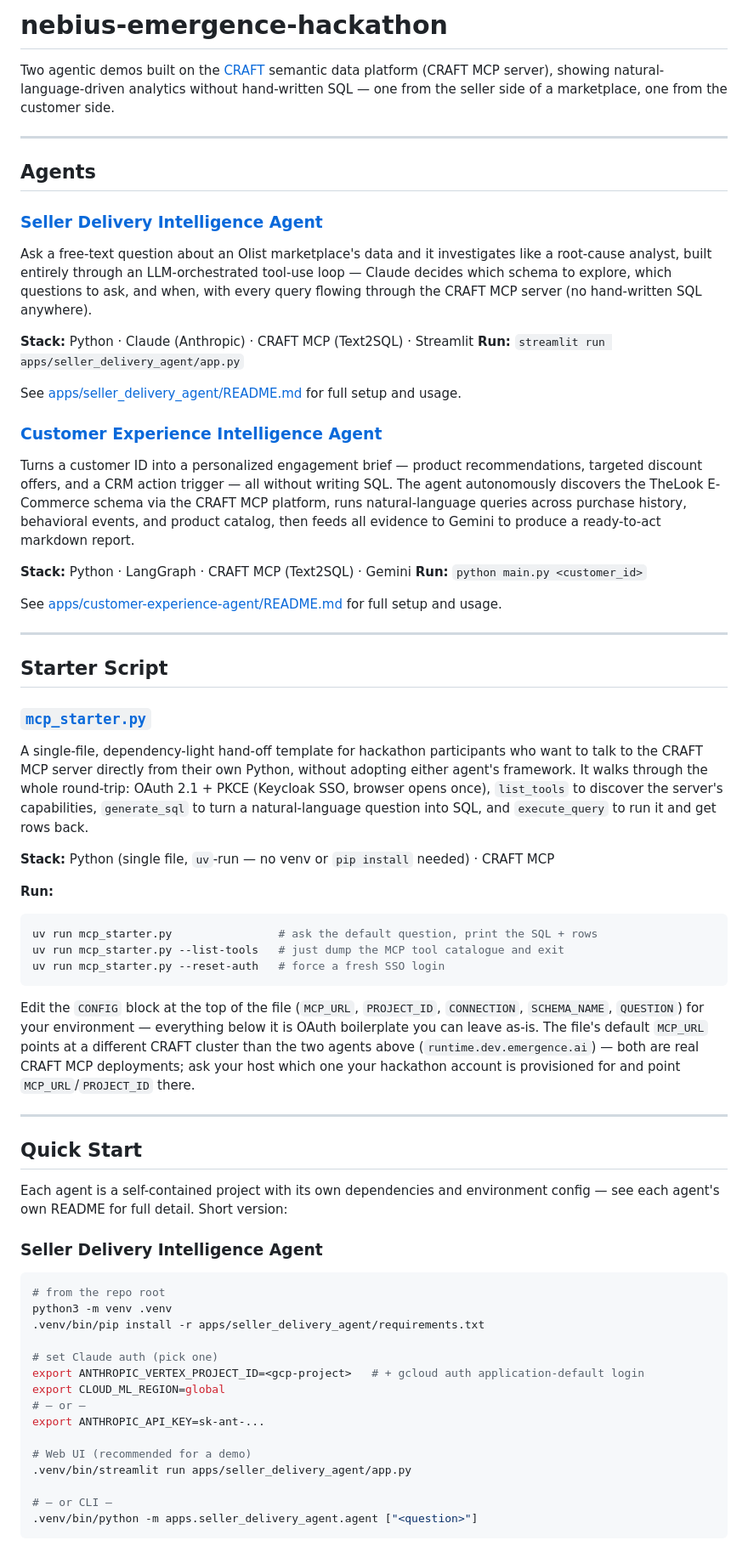
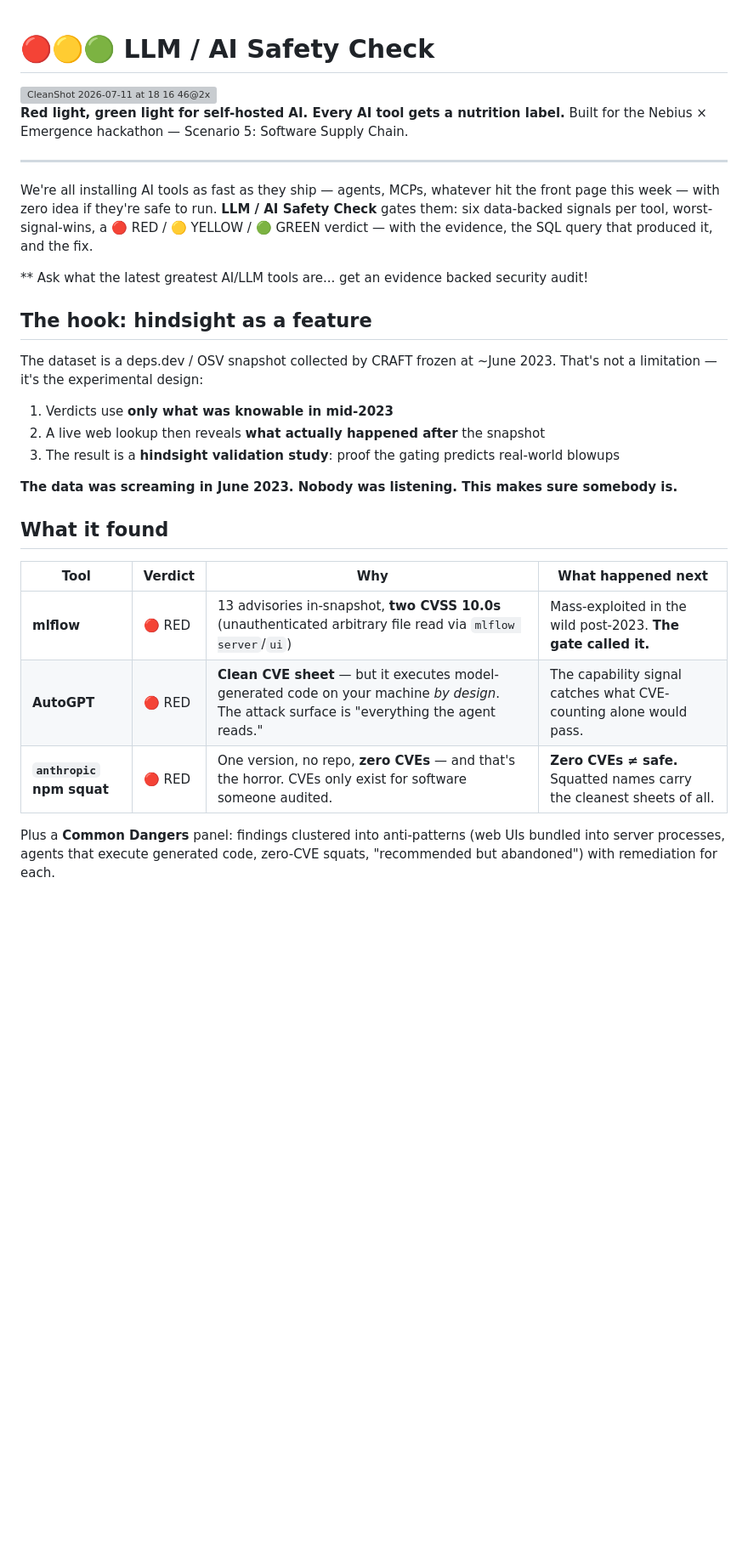
Before and after one commit to ryanilano/ai-safety-check, a Markdown page: README.md, the part around one of its changes. Shown at 85% size. Drawn GitHub-style; blank space fills up the shorter version; grey boxes are pictures that could not be loaded.

Commit message:
Revise README for LLM/AI Safety Check project
Updated README to reflect new project focus on AI safety checks and removed previous agent descriptions.

````diff
--- a/README.md
+++ b/README.md
@@ -1,89 +1,34 @@
-# nebius-emergence-hackathon
 
-Two agentic demos built on the [CRAFT](https://emergence.ai) semantic data platform (CRAFT MCP
-server), showing natural-language-driven analytics without hand-written SQL — one from the
-seller side of a marketplace, one from the customer side.
+# 🔴🟡🟢 LLM / AI Safety Check
+
+<img width="899" height="580" alt="CleanShot 2026-07-11 at 18 16 46@2x" src="https://github.com/user-attachments/assets/51f9dc66-f59e-41ca-ab0b-3ff0c4b1c6fe" />
+
+**Red light, green light for self-hosted AI. Every AI tool gets a nutrition label.**
+Built for the Nebius × Emergence hackathon — Scenario 5: Software Supply Chain.
 
 ---
 
-## Agents
+We're all installing AI tools as fast as they ship — agents, MCPs, whatever hit the front page this week — with zero idea if they're safe to run. **LLM / AI Safety Check** gates them: six data-backed signals per tool, worst-signal-wins, a 🔴 RED / 🟡 YELLOW / 🟢 GREEN verdict — with the evidence, the SQL query that produced it, and the fix.
 
-### [Seller Delivery Intelligence Agent](apps/seller_delivery_agent/)
+** Ask what the latest greatest AI/LLM tools are... get an evidence backed security audit!
 
-Ask a free-text question about an Olist marketplace's data and it investigates like a root-cause
-analyst, built entirely through an LLM-orchestrated tool-use loop — Claude decides which schema
-to explore, which questions to ask, and when, with every query flowing through the CRAFT MCP
-server (no hand-written SQL anywhere).
+## The hook: hindsight as a feature
 
-**Stack:** Python · Claude (Anthropic) · CRAFT MCP (Text2SQL) · Streamlit
-**Run:** `streamlit run apps/seller_delivery_agent/app.py`
+The dataset is a deps.dev / OSV snapshot collected by CRAFT frozen at ~June 2023. That's not a limitation — it's the experimental design:
 
-See [apps/seller_delivery_agent/README.md](apps/seller_delivery_agent/README.md) for full setup and usage.
+1. Verdicts use **only what was knowable in mid-2023**
+2. A live web lookup then reveals **what actually happened after** the snapshot
+3. The result is a **hindsight validation study**: proof the gating predicts real-world blowups
 
-### [Customer Experience Intelligence Agent](apps/customer-experience-agent/)
+**The data was screaming in June 2023. Nobody was listening. This makes sure somebody is.**
 
-Turns a customer ID into a personalized engagement brief — product recommendations, targeted
-discount offers, and a CRM action trigger — all without writing SQL. The agent autonomously
-discovers the TheLook E-Commerce schema via the CRAFT MCP platform, runs natural-language
-queries across purchase history, behavioral events, and product catalog, then feeds all evidence
-to Gemini to produce a ready-to-act markdown report.
+## What it found
 
-**Stack:** Python · LangGraph · CRAFT MCP (Text2SQL) · Gemini
-**Run:** `python main.py <customer_id>`
+| Tool                      | Verdict | Why                                                                                                                                         | What happened next                                                     |
+| ------------------------- | ------- | ------------------------------------------------------------------------------------------------------------------------------------------- | ---------------------------------------------------------------------- |
+| **mlflow**                | 🔴 RED  | 13 advisories in-snapshot, **two CVSS 10.0s** (unauthenticated arbitrary file read via `mlflow server`/`ui`)                                | Mass-exploited in the wild post-2023. **The gate called it.**          |
+| **AutoGPT**               | 🔴 RED  | **Clean CVE sheet** — but it executes model-generated code on your machine *by design*. The attack surface is "everything the agent reads." | The capability signal catches what CVE-counting alone would pass.      |
+| **`anthropic` npm squat** | 🔴 RED  | One version, no repo, **zero CVEs** — and that's the horror. CVEs only exist for software someone audited.                                  | **Zero CVEs ≠ safe.** Squatted names carry the cleanest sheets of all. |
 
-See [apps/customer-experience-agent/README.md](apps/customer-experience-agent/README.md) for full setup and usage.
+Plus a **Common Dangers** panel: findings clustered into anti-patterns (web UIs bundled into server processes, agents that execute generated code, zero-CVE squats, "recommended but abandoned") with remediation for each.
 
----
-
-## Starter Script
-
-### [`mcp_starter.py`](mcp_starter.py)
-
-A single-file, dependency-light hand-off template for hackathon participants who want to talk to
-the CRAFT MCP server directly from their own Python, without adopting either agent's framework.
-It walks through the whole round-trip: OAuth 2.1 + PKCE (Keycloak SSO, browser opens once),
-`list_tools` to discover the server's capabilities, `generate_sql` to turn a natural-language
-question into SQL, and `execute_query` to run it and get rows back.
-
-**Stack:** Python (single file, `uv`-run — no venv or `pip install` needed) · CRAFT MCP
-
-**Run:**
-```bash
-uv run mcp_starter.py                # ask the default question, print the SQL + rows
-uv run mcp_starter.py --list-tools   # just dump the MCP tool catalogue and exit
-uv run mcp_starter.py --reset-auth   # force a fresh SSO login
-```
-
-Edit the `CONFIG` block at the top of the file (`MCP_URL`, `PROJECT_ID`, `CONNECTION`,
-`SCHEMA_NAME`, `QUESTION`) for your environment — everything below it is OAuth boilerplate you
-can leave as-is. The file's default `MCP_URL` points at a different CRAFT cluster than the two
-agents above (`runtime.dev.emergence.ai`) — both are real CRAFT MCP deployments; ask your host
-which one your hackathon account is provisioned for and point `MCP_URL`/`PROJECT_ID` there.
-
----
-
-## Quick Start
-
-Each agent is a self-contained project with its own dependencies and environment config — see
-each agent's own README for full detail. Short version:
-
-### Seller Delivery Intelligence Agent
-
-```bash
-# from the repo root
-python3 -m venv .venv
-.venv/bin/pip install -r apps/seller_delivery_agent/requirements.txt
-
-# set Claude auth (pick one)
-export ANTHROPIC_VERTEX_PROJECT_ID=<gcp-project>   # + gcloud auth application-default login
-export CLOUD_ML_REGION=global
-# — or —
-export ANTHROPIC_API_KEY=sk-ant-...
-
-# Web UI (recommended for a demo)
-.venv/bin/streamlit run apps/seller_delivery_agent/app.py
-
-# — or CLI —
-.venv/bin/python -m apps.seller_delivery_agent.agent ["<question>"]
-```
-
````
Also changed, not shown: other parts of README.md (+2 -36 lines).
